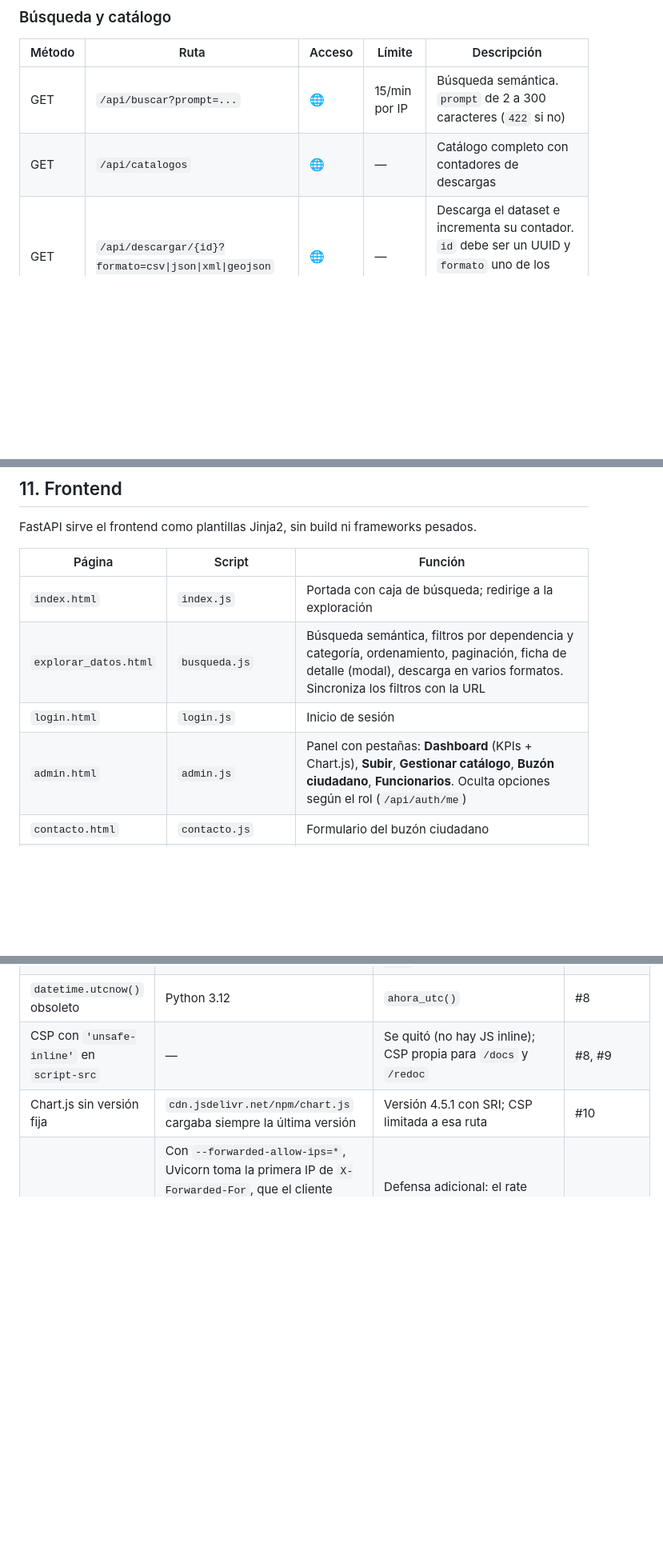
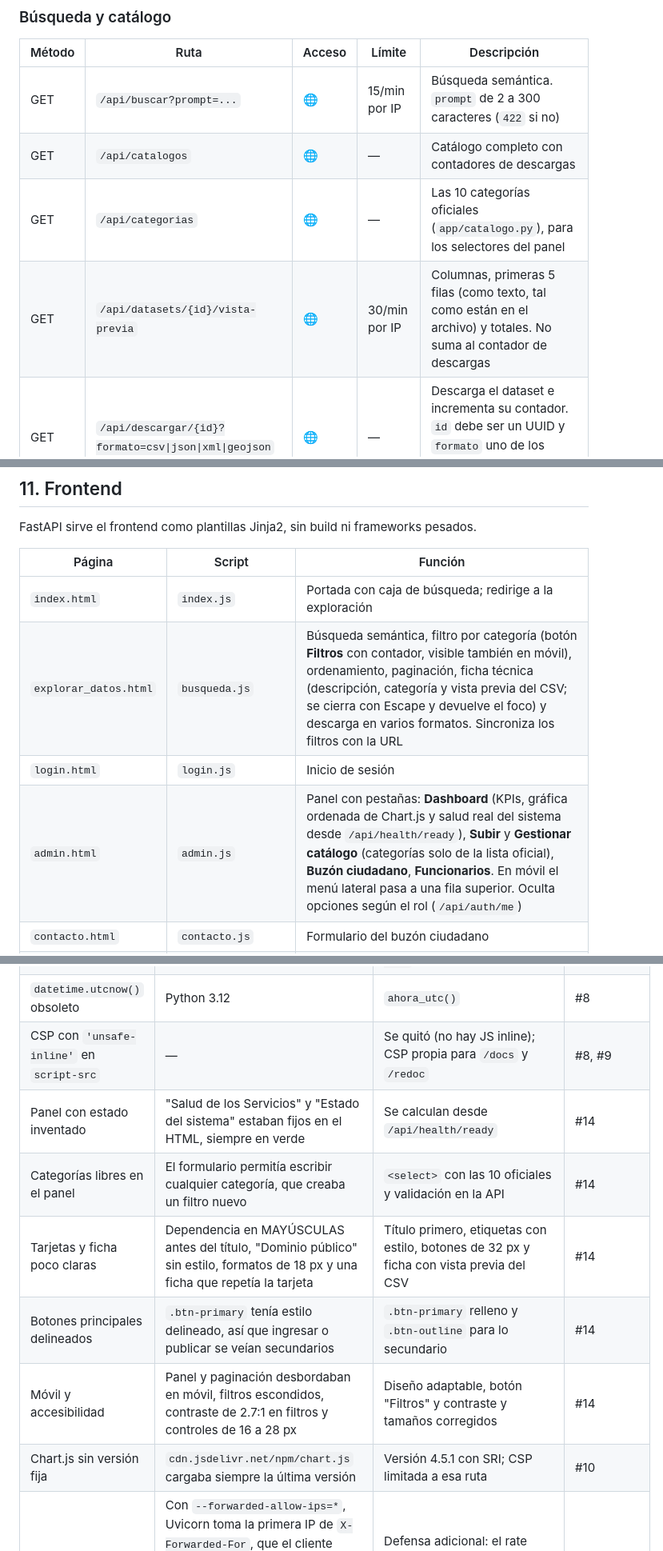
Before and after one commit to FMarin2401/buscador_semantico_datasets_gubernamental, a Markdown page: docs/Documentación_Técnica_Buscador.md, 3 parts joined by grey strips. Shown at 80% size. Drawn GitHub-style; blank space fills up the shorter version.

Commit message:
Documentar los endpoints nuevos y el rediseno del frontend
Co-Authored-By: Claude Opus 5.5 <noreply@anthropic.com>

```diff
--- a/docs/Documentación_Técnica_Buscador.md
+++ b/docs/Documentación_Técnica_Buscador.md
@@ -354,6 +354,8 @@ Leyenda de acceso: 🌐 público · 🔑 sesión válida (admin o editor) ·
 |---|---|---|---|---|
 | GET | `/api/buscar?prompt=...` | 🌐 | 15/min por IP | Búsqueda semántica. `prompt` de 2 a 300 caracteres (`422` si no) |
 | GET | `/api/catalogos` | 🌐 | — | Catálogo completo con contadores de descargas |
+| GET | `/api/categorias` | 🌐 | — | Las 10 categorías oficiales (`app/catalogo.py`), para los selectores del panel |
+| GET | `/api/datasets/{id}/vista-previa` | 🌐 | 30/min por IP | Columnas, primeras 5 filas (como texto, tal como están en el archivo) y totales. No suma al contador de descargas |
 | GET | `/api/descargar/{id}?formato=csv\|json\|xml\|geojson` | 🌐 | — | Descarga el dataset e incrementa su contador. `id` debe ser un UUID y `formato` uno de los cuatro (`422` si no, sin contar la descarga) |
 
 **Ejemplo de respuesta de `/api/buscar`:**
@@ -529,9 +531,9 @@ FastAPI sirve el frontend como plantillas Jinja2, sin build ni frameworks pesado
 | Página | Script | Función |
 |---|---|---|
 | `index.html` | `index.js` | Portada con caja de búsqueda; redirige a la exploración |
-| `explorar_datos.html` | `busqueda.js` | Búsqueda semántica, filtros por dependencia y categoría, ordenamiento, paginación, ficha de detalle (modal), descarga en varios formatos. Sincroniza los filtros con la URL |
+| `explorar_datos.html` | `busqueda.js` | Búsqueda semántica, filtro por categoría (botón **Filtros** con contador, visible también en móvil), ordenamiento, paginación, ficha técnica (descripción, categoría y vista previa del CSV; se cierra con Escape y devuelve el foco) y descarga en varios formatos. Sincroniza los filtros con la URL |
 | `login.html` | `login.js` | Inicio de sesión |
-| `admin.html` | `admin.js` | Panel con pestañas: **Dashboard** (KPIs + Chart.js), **Subir**, **Gestionar catálogo**, **Buzón ciudadano**, **Funcionarios**. Oculta opciones según el rol (`/api/auth/me`) |
+| `admin.html` | `admin.js` | Panel con pestañas: **Dashboard** (KPIs, gráfica ordenada de Chart.js y salud real del sistema desde `/api/health/ready`), **Subir** y **Gestionar catálogo** (categorías solo de la lista oficial), **Buzón ciudadano**, **Funcionarios**. En móvil el menú lateral pasa a una fila superior. Oculta opciones según el rol (`/api/auth/me`) |
 | `contacto.html` | `contacto.js` | Formulario del buzón ciudadano |
 | Páginas informativas | — | Gobierno abierto, APIs, guía de usuario, FAQ, aviso de privacidad, términos de uso, políticas de datos abiertos |
 | Todas | `accesibilidad.js` | Controles de accesibilidad |
@@ -781,6 +785,11 @@ La revisión de código del 2026-10-07 (`docs/pendientes.md`) detectó varios fa
 | Detección de duplicados lenta | Cargaba toda la colección | Filtro `where={"hash_sha256": ...}` | #8 |
 | `datetime.utcnow()` obsoleto | Python 3.12 | `ahora_utc()` | #8 |
 | CSP con `'unsafe-inline'` en `script-src` | — | Se quitó (no hay JS inline); CSP propia para `/docs` y `/redoc` | #8, #9 |
+| Panel con estado inventado | "Salud de los Servicios" y "Estado del sistema" estaban fijos en el HTML, siempre en verde | Se calculan desde `/api/health/ready` | #14 |
+| Categorías libres en el panel | El formulario permitía escribir cualquier categoría, que creaba un filtro nuevo | `<select>` con las 10 oficiales y validación en la API | #14 |
+| Tarjetas y ficha poco claras | Dependencia en MAYÚSCULAS antes del título, "Dominio público" sin estilo, formatos de 18 px y una ficha que repetía la tarjeta | Título primero, etiquetas con estilo, botones de 32 px y ficha con vista previa del CSV | #14 |
+| Botones principales delineados | `.btn-primary` tenía estilo delineado, así que ingresar o publicar se veían secundarios | `.btn-primary` relleno y `.btn-outline` para lo secundario | #14 |
+| Móvil y accesibilidad | Panel y paginación desbordaban en móvil, filtros escondidos, contraste de 2.7:1 en filtros y controles de 16 a 28 px | Diseño adaptable, botón "Filtros" y contraste y tamaños corregidos | #14 |
 | Chart.js sin versión fija | `cdn.jsdelivr.net/npm/chart.js` cargaba siempre la última versión | Versión 4.5.1 con SRI; CSP limitada a esa ruta | #10 |
 | Rate limit dependiente del proxy | Con `--forwarded-allow-ips=*`, Uvicorn toma la primera IP de `X-Forwarded-For`, que el cliente puede escribir si un proxy conserva la cabecera. **En Azure no era explotable:** los logs muestran que el ingress reemplaza la cabecera con la IP real | Defensa adicional: el rate limit usa la última IP de la cabecera (`obtener_ip_cliente` en `app/limiter.py`) | #11 |
 | Configuración de Azure incompleta | Sin probes, hasta 2 réplicas con SQLite y rate limit separados, secretos en texto plano y cookie sin `Secure` | Probes, máximo 1 réplica, secretos con `secretRef` y `ENVIRONMENT=production` | Despliegue `v6` |
```
Also changed, not shown: other parts of docs/Documentación_Técnica_Buscador.md (+3 -1 lines).
